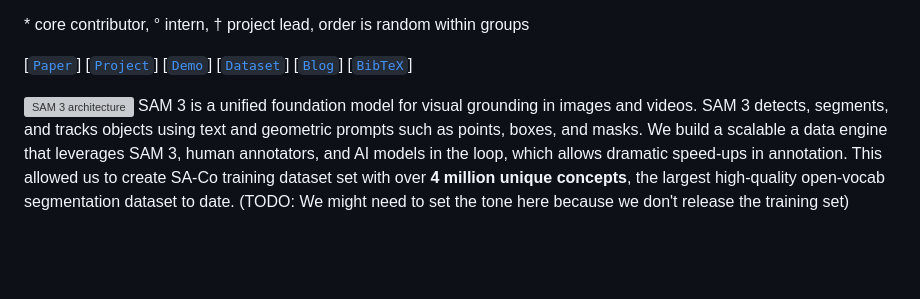
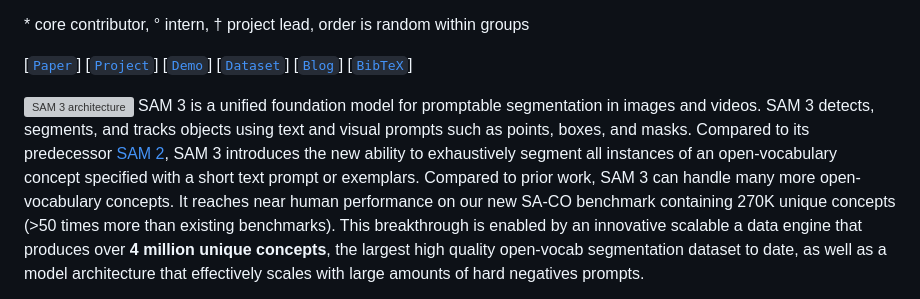
Before and after one commit to facebookresearch/sam3, a Markdown page: README.md, the part around one of its changes. GitHub-like rendering; blank space fills up the shorter version; grey boxes are pictures that could not be loaded.

```diff
--- a/README.md
+++ b/README.md
@@ -11,5 +11,5 @@ Meta Superintelligence Labs
 [[`Paper`](LINK_TO_PAPER)] [[`Project`](LINK_TO_PROJECT)] [[`Demo`](LINK_TO_DEMO)] [[`Dataset`](LINK_TO_DATASET)] [[`Blog`](LINK_TO_BLOG)] [[`BibTeX`](HOW_TO_CITE)]
 
 ![SAM 3 architecture](assets/model_diagram.png?raw=true)
-SAM 3 is a unified foundation model for visual grounding in images and videos. SAM 3 detects, segments, and tracks objects using text and geometric prompts such as points, boxes, and masks. We build a scalable a data engine that leverages SAM 3, human annotators, and AI models in the loop, which allows dramatic speed-ups in annotation. This allowed us to create SA-Co training dataset set with over **4 million unique concepts**, the largest high-quality open-vocab segmentation dataset to date. (TODO: We might need to set the tone here because we don't release the training set)
+SAM 3 is a unified foundation model for promptable segmentation in images and videos. SAM 3 detects, segments, and tracks objects using text and visual prompts such as points, boxes, and masks. Compared to its predecessor [SAM 2](https://github.com/facebookresearch/sam2), SAM 3 introduces the new ability to exhaustively segment all instances of an open-vocabulary concept specified with a short text prompt or exemplars. Compared to prior work, SAM 3 can handle many more open-vocabulary concepts. It reaches near human performance on our new SA-CO benchmark containing 270K unique concepts (>50 times more than existing benchmarks). This breakthrough is enabled by an innovative scalable a data engine that produces over **4 million unique concepts**, the largest high quality open-vocab segmentation dataset to date, as well as a model architecture that effectively scales with large amounts of hard negatives prompts.
 
```
Also changed, not shown: other parts of README.md (+1 -8 lines).
